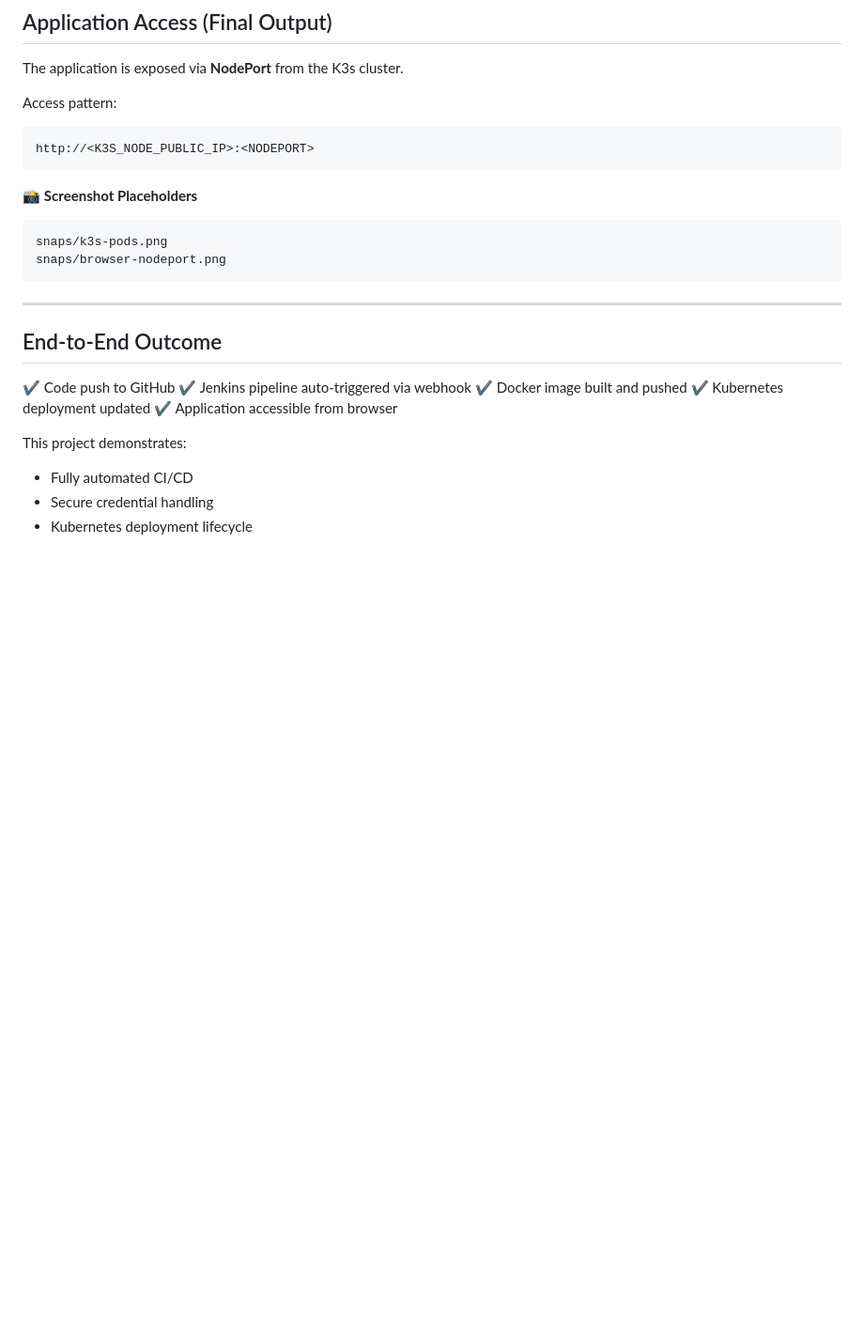
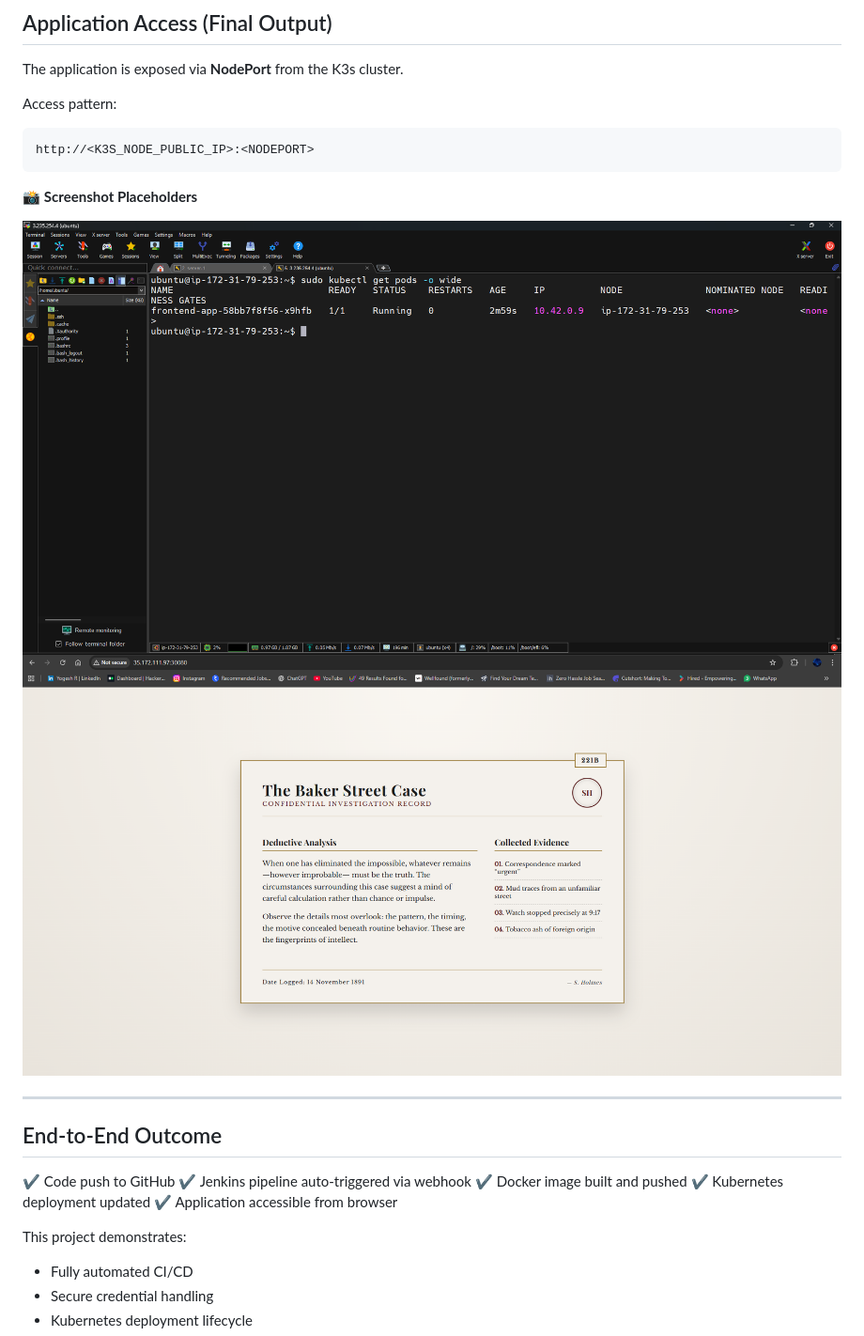
Before and after one commit to YogeshR45/Full-CICD-Project, a Markdown page: README.md, the part around one of its changes. Shown at 94% size. Drawn GitHub-style; pictures changed too: snaps/k3s-pods.png (added); blank space fills up the shorter version.

````diff
--- a/README.md
+++ b/README.md
@@ -306,10 +303,8 @@ http://<K3S_NODE_PUBLIC_IP>:<NODEPORT>
 
 📸 **Screenshot Placeholders**
 
-```
-snaps/k3s-pods.png
-snaps/browser-nodeport.png
-```
+<img src="./snaps/k3s-pods.png" />
+<img src="./snaps/browser-nodeport.png" />
 
 ---
 
````
Also changed, not shown: other parts of README.md (+13 -16 lines), snaps/dockerhub-image.png (added), snaps/jenkins-credentials.png, 1 other file.
